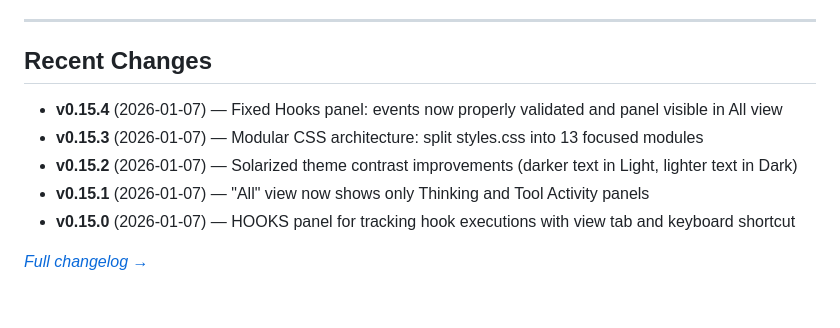
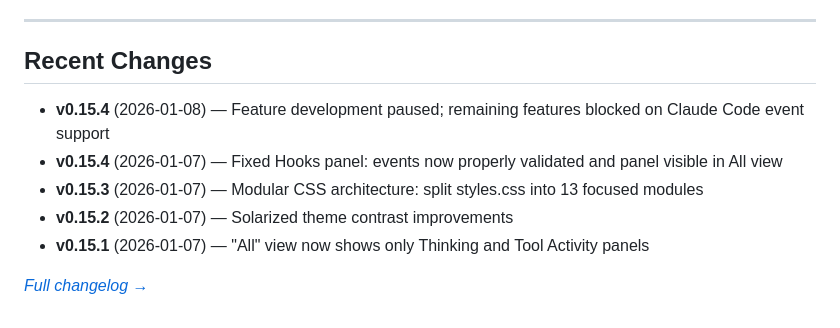
Before and after one commit to jwtor7/thinking, a Markdown page: README.md, the part around the change. Drawn GitHub-style.

Commit message:
Pause feature development; update roadmap status

```diff
--- a/README.md
+++ b/README.md
@@ -122,10 +122,10 @@ LOG_LEVEL=debug pnpm start  # Verbose
 
 ## Recent Changes
 
+- **v0.15.4** (2026-01-08) — Feature development paused; remaining features blocked on Claude Code event support
 - **v0.15.4** (2026-01-07) — Fixed Hooks panel: events now properly validated and panel visible in All view
 - **v0.15.3** (2026-01-07) — Modular CSS architecture: split styles.css into 13 focused modules
-- **v0.15.2** (2026-01-07) — Solarized theme contrast improvements (darker text in Light, lighter text in Dark)
+- **v0.15.2** (2026-01-07) — Solarized theme contrast improvements
 - **v0.15.1** (2026-01-07) — "All" view now shows only Thinking and Tool Activity panels
-- **v0.15.0** (2026-01-07) — HOOKS panel for tracking hook executions with view tab and keyboard shortcut
 
 *[Full changelog →](./CHANGELOG.md)*
```
Also changed, not shown: CHANGELOG.md (+7 -0 lines).
